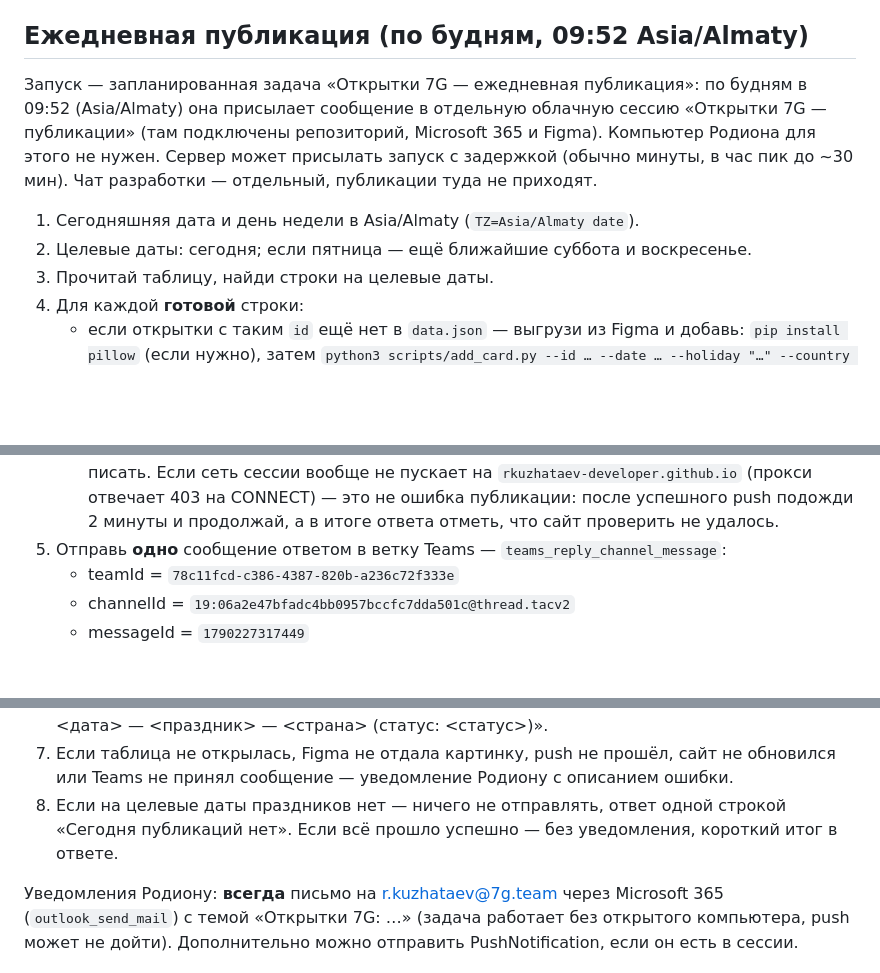
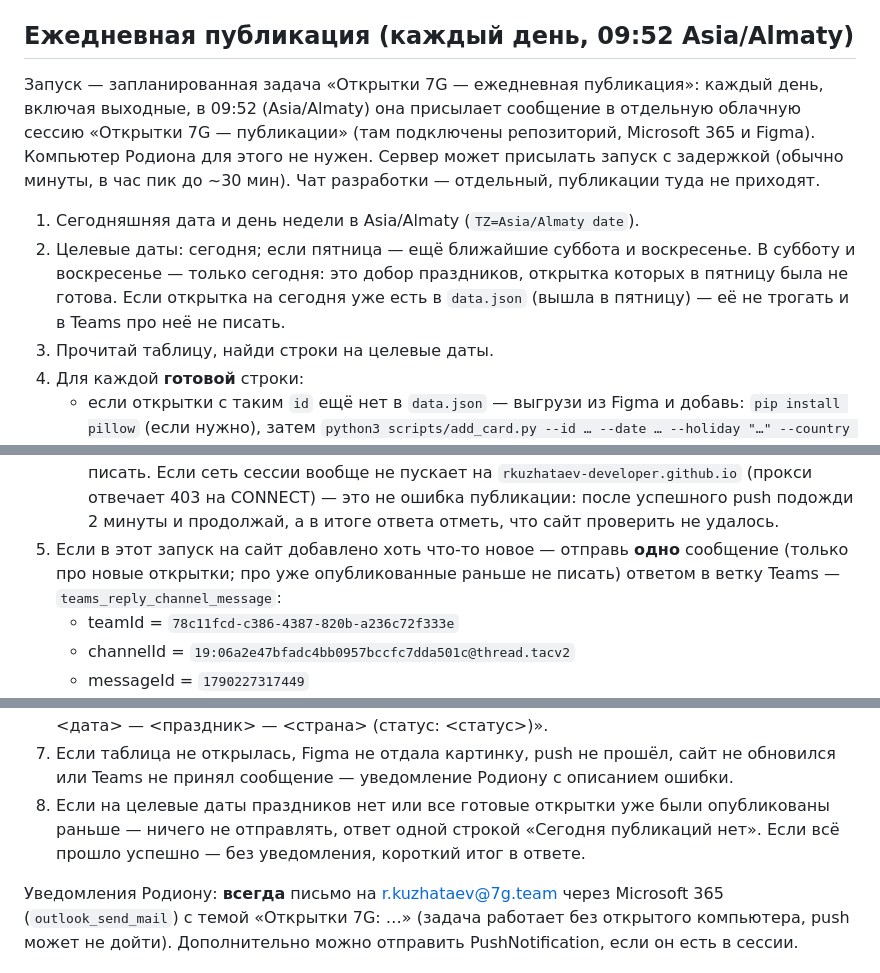
Before and after one commit to rkuzhataev-developer/7g-postcards, a Markdown page: CLAUDE.md, 3 parts joined by grey strips. GitHub-like rendering; blank space fills up the shorter version.

Commit message:
Run daily publishing every day; weekends pick up late-ready cards
Co-Authored-By: Claude Opus 5.5 <noreply@anthropic.com>
Claude-Session: https://claude.ai/code/session_01PrbWiVWjwPkHHQMthhmMjC

```diff
--- a/CLAUDE.md
+++ b/CLAUDE.md
@@ -44,15 +44,17 @@
   Язык определи по тексту фрейма (кириллица → RU, иначе EN). Если в секции есть пометка «возможна ошибка» и несколько вариантов — бери вариант с пометкой «исправлен…», а если неясно — сообщи Родиону.
 - Экспорт: `download_assets` с `defaultFormat: "png"`, `defaultScale: 2`. Ссылка `export.url` живёт недолго — сразу передавай её в `scripts/add_card.py`.
 
-## Ежедневная публикация (по будням, 09:52 Asia/Almaty)
+## Ежедневная публикация (каждый день, 09:52 Asia/Almaty)
 
-Запуск — запланированная задача «Открытки 7G — ежедневная публикация»: по будням в 09:52 (Asia/Almaty) она присылает
+Запуск — запланированная задача «Открытки 7G — ежедневная публикация»: каждый день, включая выходные, в 09:52 (Asia/Almaty) она присылает
 сообщение в отдельную облачную сессию «Открытки 7G — публикации» (там подключены репозиторий, Microsoft 365 и Figma).
 Компьютер Родиона для этого не нужен. Сервер может присылать запуск с задержкой (обычно минуты, в час пик до ~30 мин).
 Чат разработки — отдельный, публикации туда не приходят.
 
 1. Сегодняшняя дата и день недели в Asia/Almaty (`TZ=Asia/Almaty date`).
 2. Целевые даты: сегодня; если пятница — ещё ближайшие суббота и воскресенье.
+   В субботу и воскресенье — только сегодня: это добор праздников, открытка которых в пятницу была не готова.
+   Если открытка на сегодня уже есть в `data.json` (вышла в пятницу) — её не трогать и в Teams про неё не писать.
 3. Прочитай таблицу, найди строки на целевые даты.
 4. Для каждой **готовой** строки:
    - если открытки с таким `id` ещё нет в `data.json` — выгрузи из Figma и добавь:
@@ -64,7 +66,7 @@
      (и что PNG по адресу `.../cards/<id>-<lang>.png` открывается). Если сайт не обновился за ~5 минут — уведомление Родиону, в Teams не писать.
      Если сеть сессии вообще не пускает на `rkuzhataev-developer.github.io` (прокси отвечает 403 на CONNECT) — это не ошибка публикации:
      после успешного push подожди 2 минуты и продолжай, а в итоге ответа отметь, что сайт проверить не удалось.
-5. Отправь **одно** сообщение ответом в ветку Teams — `teams_reply_channel_message`:
+5. Если в этот запуск на сайт добавлено хоть что-то новое — отправь **одно** сообщение (только про новые открытки; про уже опубликованные раньше не писать) ответом в ветку Teams — `teams_reply_channel_message`:
    - teamId = `78c11fcd-c386-4387-820b-a236c72f333e`
    - channelId = `19:06a2e47bfadc4bb0957bccfc7dda501c@thread.tacv2`
    - messageId = `1790227317449`
@@ -83,7 +85,7 @@
 6. Если на целевую дату праздник есть, но открытка **не готова** (статус не тот или нет ссылки Figma) — в Teams про неё не писать,
    отправить Родиону уведомление: «Открытка не готова: <дата> — <праздник> — <страна> (статус: <статус>)».
 7. Если таблица не открылась, Figma не отдала картинку, push не прошёл, сайт не обновился или Teams не принял сообщение — уведомление Родиону с описанием ошибки.
-8. Если на целевые даты праздников нет — ничего не отправлять, ответ одной строкой «Сегодня публикаций нет». Если всё прошло успешно — без уведомления, короткий итог в ответе.
+8. Если на целевые даты праздников нет или все готовые открытки уже были опубликованы раньше — ничего не отправлять, ответ одной строкой «Сегодня публикаций нет». Если всё прошло успешно — без уведомления, короткий итог в ответе.
 
 Уведомления Родиону: **всегда** письмо на r.kuzhataev@7g.team через Microsoft 365 (`outlook_send_mail`) с темой «Открытки 7G: …»
 (задача работает без открытого компьютера, push может не дойти). Дополнительно можно отправить PushNotification, если он есть в сессии.
```
